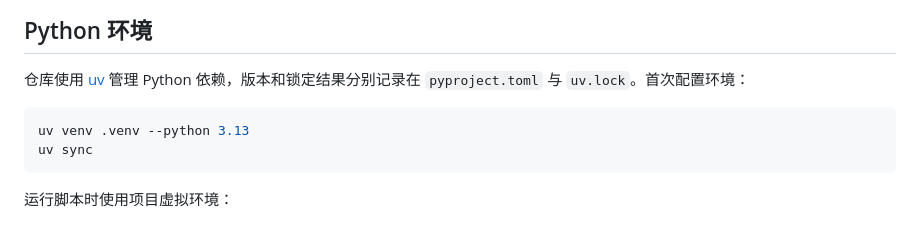
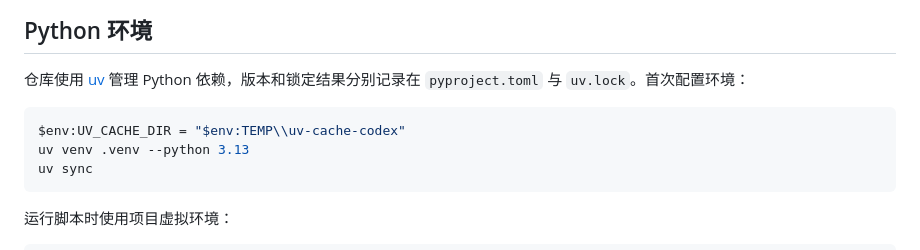
Before and after one commit to woai66/graduate-math-modeling, a Markdown page: README.md, the part around the change. Rendered like a GitHub page.

Commit message:
docs: 补充 uv 缓存配置说明

````diff
--- a/README.md
+++ b/README.md
@@ -190,6 +190,7 @@
 仓库使用 [uv](https://docs.astral.sh/uv/) 管理 Python 依赖，版本和锁定结果分别记录在 `pyproject.toml` 与 `uv.lock`。首次配置环境：
 
 ```powershell
+$env:UV_CACHE_DIR = "$env:TEMP\\uv-cache-codex"
 uv venv .venv --python 3.13
 uv sync
 ```
````
